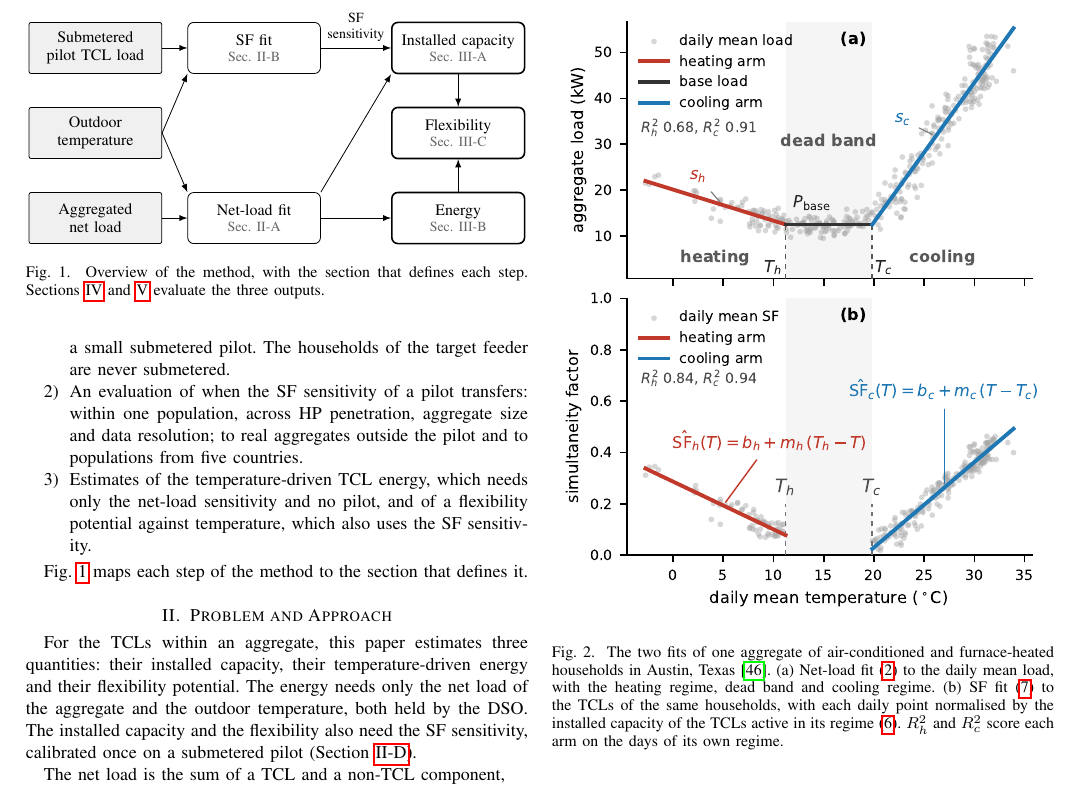
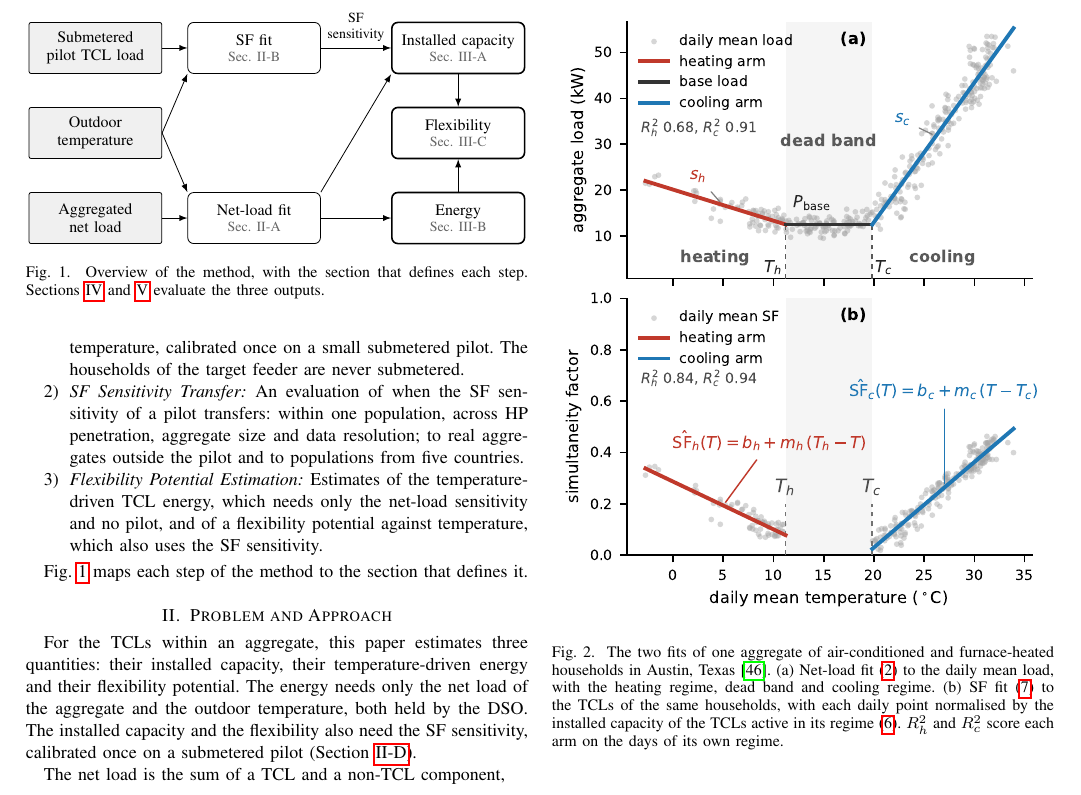
Before and after one commit to agouveia-kul/hp-sensitivity-paper, a LaTeX paper (paper/hp_sensitivity_overleaf.tex, which reads paper/content/body.tex): part of page 3 of 12, cut so that both start at the same text. Compiled offline with pdfLaTeX.

Commit message:
Contributions labelled by pillar (Alex's edit in TeXstudio)
Co-Authored-By: Claude Opus 5.5 <noreply@anthropic.com>

```diff
--- a/paper/content/body.tex
+++ b/paper/content/body.tex
@@ -28,9 +28,9 @@ This paper joins the change-point and simultaneity approaches. It estimates the
 
 The contributions of this paper are threefold.
 \begin{enumerate}
-\item A method to estimate the installed TCL capacity behind a feeder from its net load and temperature, calibrated once on a small submetered pilot. The households of the target feeder are never submetered.
-\item An evaluation of when the SF sensitivity of a pilot transfers: within one population, across HP penetration, aggregate size and data resolution; to real aggregates outside the pilot and to populations from five countries.
-\item Estimates of the temperature-driven TCL energy, which needs only the net-load sensitivity and no pilot, and of a flexibility potential against temperature, which also uses the SF sensitivity.
+\item \emph{Installed Capacity Estimation:} A method to estimate the installed TCL capacity behind a feeder from its net load and temperature, calibrated once on a small submetered pilot. The households of the target feeder are never submetered.
+\item \emph{SF Sensitivity Transfer:} An evaluation of when the SF sensitivity of a pilot transfers: within one population, across HP penetration, aggregate size and data resolution; to real aggregates outside the pilot and to populations from five countries.
+\item \emph{Flexibility Potential Estimation:} Estimates of the temperature-driven TCL energy, which needs only the net-load sensitivity and no pilot, and of a flexibility potential against temperature, which also uses the SF sensitivity.
 \end{enumerate}
 
 Fig.~\ref{fig:pipeline} maps each step of the method to the section that defines it.
```
